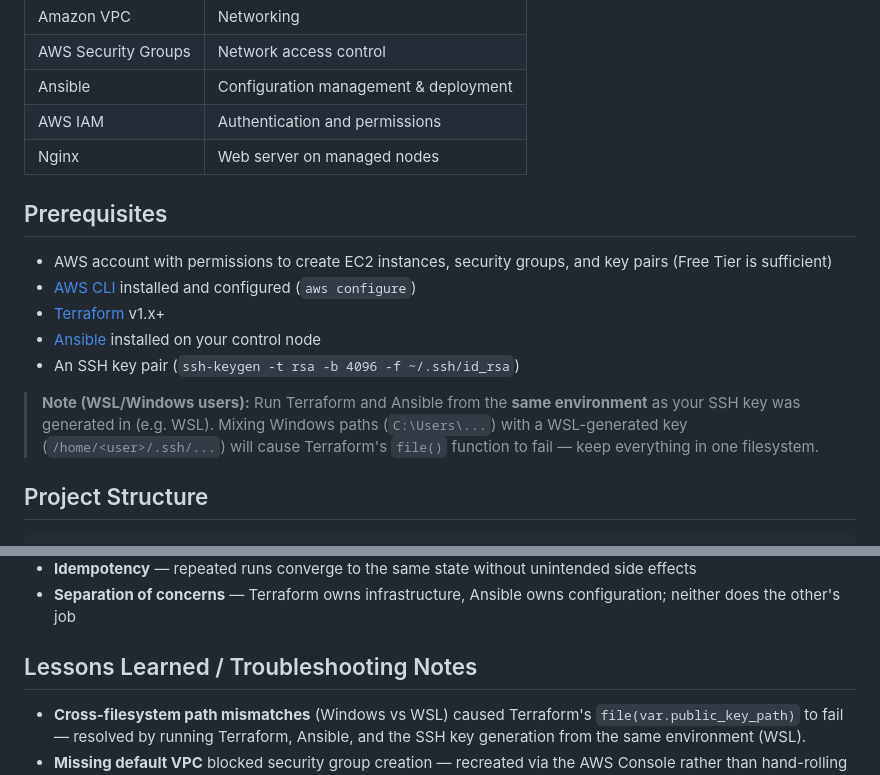
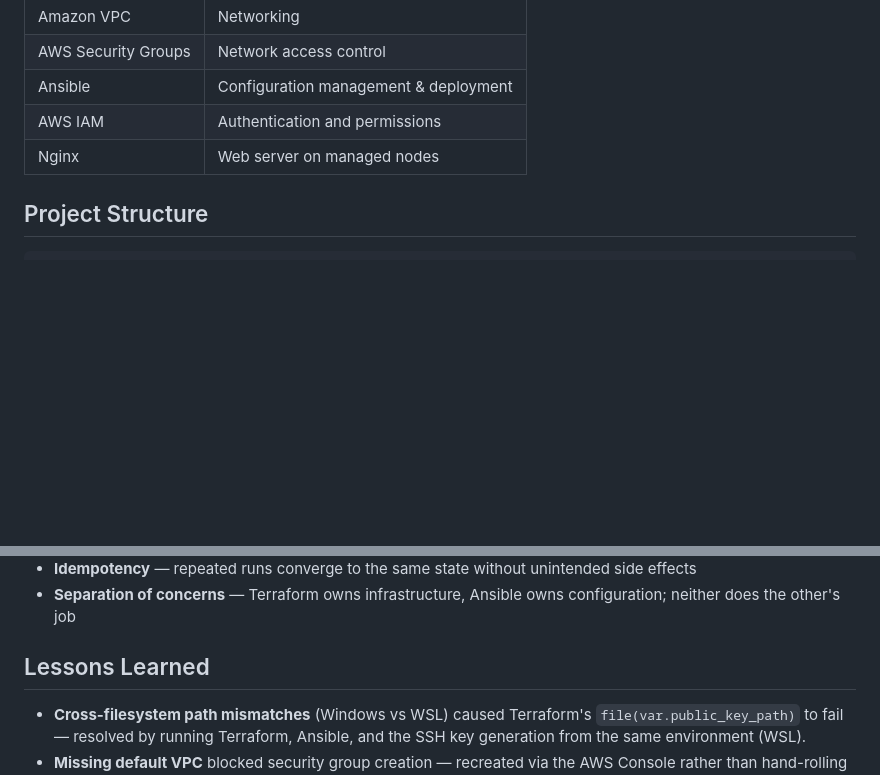
Before and after one commit to knosei/Configuration-Management-With-Ansible, a Markdown page: README.md, 2 parts joined by grey strips. GitHub-like rendering; blank space fills up the shorter version.

```diff
--- a/README.md
+++ b/README.md
@@ -44,16 +28,6 @@ Local Machine (Control Node)
 | Ansible | Configuration management & deployment |
 | AWS IAM | Authentication and permissions |
 | Nginx | Web server on managed nodes |
-
-## Prerequisites
-
-- AWS account with permissions to create EC2 instances, security groups, and key pairs (Free Tier is sufficient)
-- [AWS CLI](https://docs.aws.amazon.com/cli/latest/userguide/getting-started-install.html) installed and configured (`aws configure`)
-- [Terraform](https://developer.hashicorp.com/terraform/downloads) v1.x+
-- [Ansible](https://docs.ansible.com/projects/ansible/latest/installation_guide/installation_distros.html) installed on your control node
-- An SSH key pair (`ssh-keygen -t rsa -b 4096 -f ~/.ssh/id_rsa`)
-
-> **Note (WSL/Windows users):** Run Terraform and Ansible from the **same environment** as your SSH key was generated in (e.g. WSL). Mixing Windows paths (`C:\Users\...`) with a WSL-generated key (`/home/<user>/.ssh/...`) will cause Terraform's `file()` function to fail — keep everything in one filesystem.
 
 ## Project Structure
 
@@ -163,7 +146,7 @@ Every task reports `ok` instead of `changed` — Ansible checks the current stat
 - **Idempotency** — repeated runs converge to the same state without unintended side effects
 - **Separation of concerns** — Terraform owns infrastructure, Ansible owns configuration; neither does the other's job
 
-## Lessons Learned / Troubleshooting Notes
+## Lessons Learned
 
 - **Cross-filesystem path mismatches** (Windows vs WSL) caused Terraform's `file(var.public_key_path)` to fail — resolved by running Terraform, Ansible, and the SSH key generation from the same environment (WSL).
 - **Missing default VPC** blocked security group creation — recreated via the AWS Console rather than hand-rolling custom VPC resources, keeping scope aligned with the project's configuration-management focus.
```
Also changed, not shown: other parts of README.md (+24 -21 lines).
